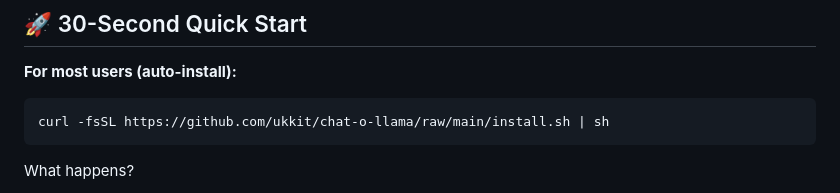
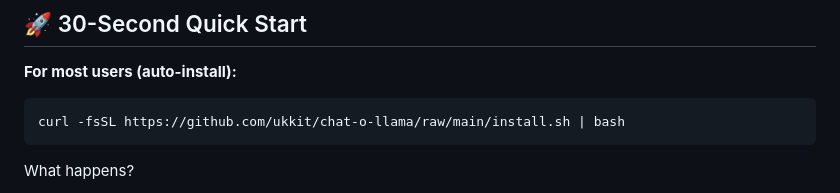
Before and after one commit to ukkit/chat-o-llama, a Markdown page: README.md, the part around the change. Rendered like a GitHub page.

Commit message:
updated install steps

````diff
--- a/README.md
+++ b/README.md
@@ -21,7 +21,7 @@ A lightweight **PyQt GUI** for running Ollama/llama.cpp models **completely offl
 **For most users (auto-install):**
 
 ```bash
-curl -fsSL https://github.com/ukkit/chat-o-llama/raw/main/install.sh | sh
+curl -fsSL https://github.com/ukkit/chat-o-llama/raw/main/install.sh | bash
 ```
 
 What happens?
````
Also changed, not shown: docs/install.md (+1 -1 lines).
